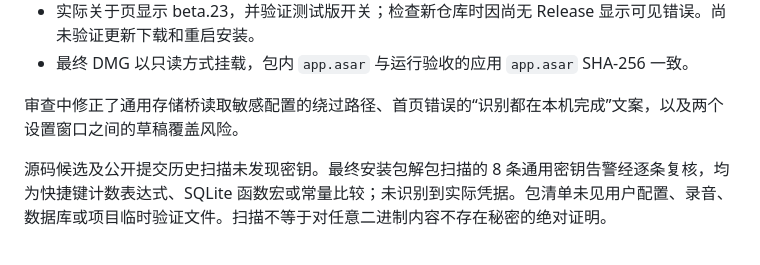
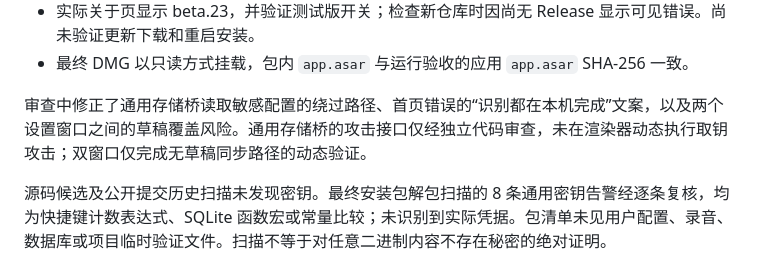
Before and after one commit to ct-jyjntc/opentype-public, a Markdown page: docs/releases/0.2.0-beta.23.md, the part around the change. Drawn GitHub-style.

Commit message:
Clarify static-only security review boundaries

```diff
--- a/docs/releases/0.2.0-beta.23.md
+++ b/docs/releases/0.2.0-beta.23.md
@@ -18,7 +18,7 @@
 - 实际关于页显示 beta.23，并验证测试版开关；检查新仓库时因尚无 Release 显示可见错误。尚未验证更新下载和重启安装。
 - 最终 DMG 以只读方式挂载，包内 `app.asar` 与运行验收的应用 `app.asar` SHA-256 一致。
 
-审查中修正了通用存储桥读取敏感配置的绕过路径、首页错误的“识别都在本机完成”文案，以及两个设置窗口之间的草稿覆盖风险。
+审查中修正了通用存储桥读取敏感配置的绕过路径、首页错误的“识别都在本机完成”文案，以及两个设置窗口之间的草稿覆盖风险。通用存储桥的攻击接口仅经独立代码审查，未在渲染器动态执行取钥攻击；双窗口仅完成无草稿同步路径的动态验证。
 
 源码候选及公开提交历史扫描未发现密钥。最终安装包解包扫描的 8 条通用密钥告警经逐条复核，均为快捷键计数表达式、SQLite 函数宏或常量比较；未识别到实际凭据。包清单未见用户配置、录音、数据库或项目临时验证文件。扫描不等于对任意二进制内容不存在秘密的绝对证明。
 
```
